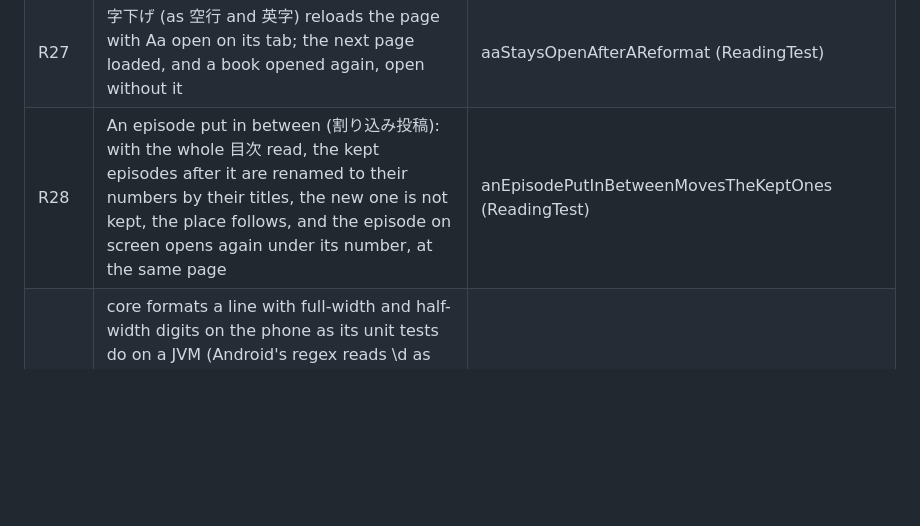
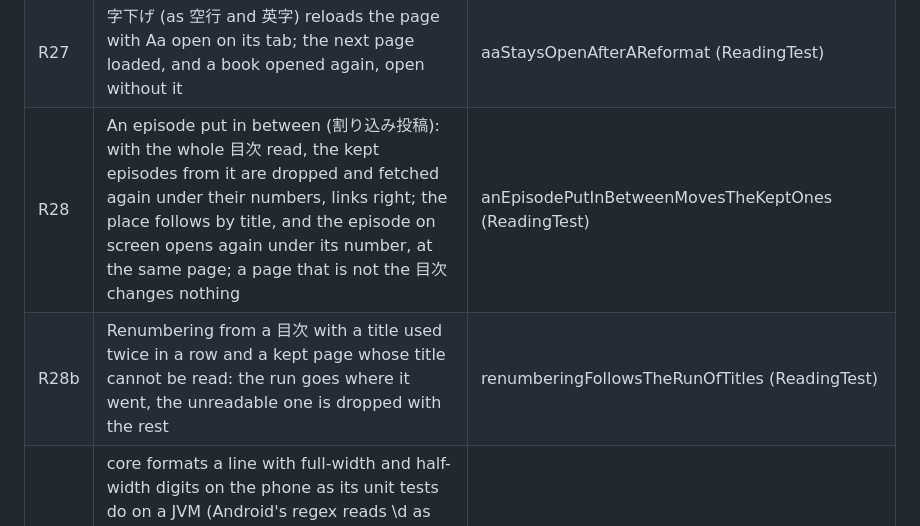
Before and after one commit to Harusame64/tategaki-cho, a Markdown page: docs/e2e.md, the part around the change. Rendered like a GitHub page; blank space fills up the shorter version.

Commit message:
Describe R28 as it is now and list R28b
Co-Authored-By: Claude Opus 5.5 <noreply@anthropic.com>

```diff
--- a/docs/e2e.md
+++ b/docs/e2e.md
@@ -65,7 +65,8 @@ first episode is the bundled sample) with its episodes kept on the shelf.
 | R25 | From the review of 0.1.6: the episode being read, picked in the 目次, closes it as 閉じる does; the bounce at an end is busy until it settles; a volume key during a swipe does nothing, also after the text is swapped from under it | smallThingsFromTheReview (ReadingTest) |
 | R26 | With 音量キー ページをめくる, a volume key turns the page and is taken from the system; under the bars it is left to the system (the volume), press and release alike | volumeKeysAreTheSystemsUnderTheBars (ReadingTest) |
 | R27 | 字下げ (as 空行 and 英字) reloads the page with Aa open on its tab; the next page loaded, and a book opened again, open without it | aaStaysOpenAfterAReformat (ReadingTest) |
-| R28 | An episode put in between (割り込み投稿): with the whole 目次 read, the kept episodes after it are renamed to their numbers by their titles, the new one is not kept, the place follows, and the episode on screen opens again under its number, at the same page | anEpisodePutInBetweenMovesTheKeptOnes (ReadingTest) |
+| R28 | An episode put in between (割り込み投稿): with the whole 目次 read, the kept episodes from it are dropped and fetched again under their numbers, links right; the place follows by title, and the episode on screen opens again under its number, at the same page; a page that is not the 目次 changes nothing | anEpisodePutInBetweenMovesTheKeptOnes (ReadingTest) |
+| R28b | Renumbering from a 目次 with a title used twice in a row and a kept page whose title cannot be read: the run goes where it went, the unreadable one is dropped with the rest | renumberingFollowsTheRunOfTitles (ReadingTest) |
 | U1 | core formats a line with full-width and half-width digits on the phone as its unit tests do on a JVM (Android's regex reads \d as Unicode; the paths it would change today, fractions and dates, are off by default, so this guards the default path; AsciiClassesTest keeps \d \s \w out of core's patterns) | fullWidthDigitsAreLeftAsOnAJvm (CoreOnDeviceTest) |
 | R19b | A 青空文庫 book's sections are its episodes on the page bar, all kept, named as in its 目次; nothing fetched | aBooksSectionsAreItsEpisodesOnTheSlider (ReadingTest) |
 | G1 | The first book opens under the tap guide; a tap closes it without turning, and it is not shown again | shownOnceAndATapClosesItWithoutTurning (GuideTest) |
```
